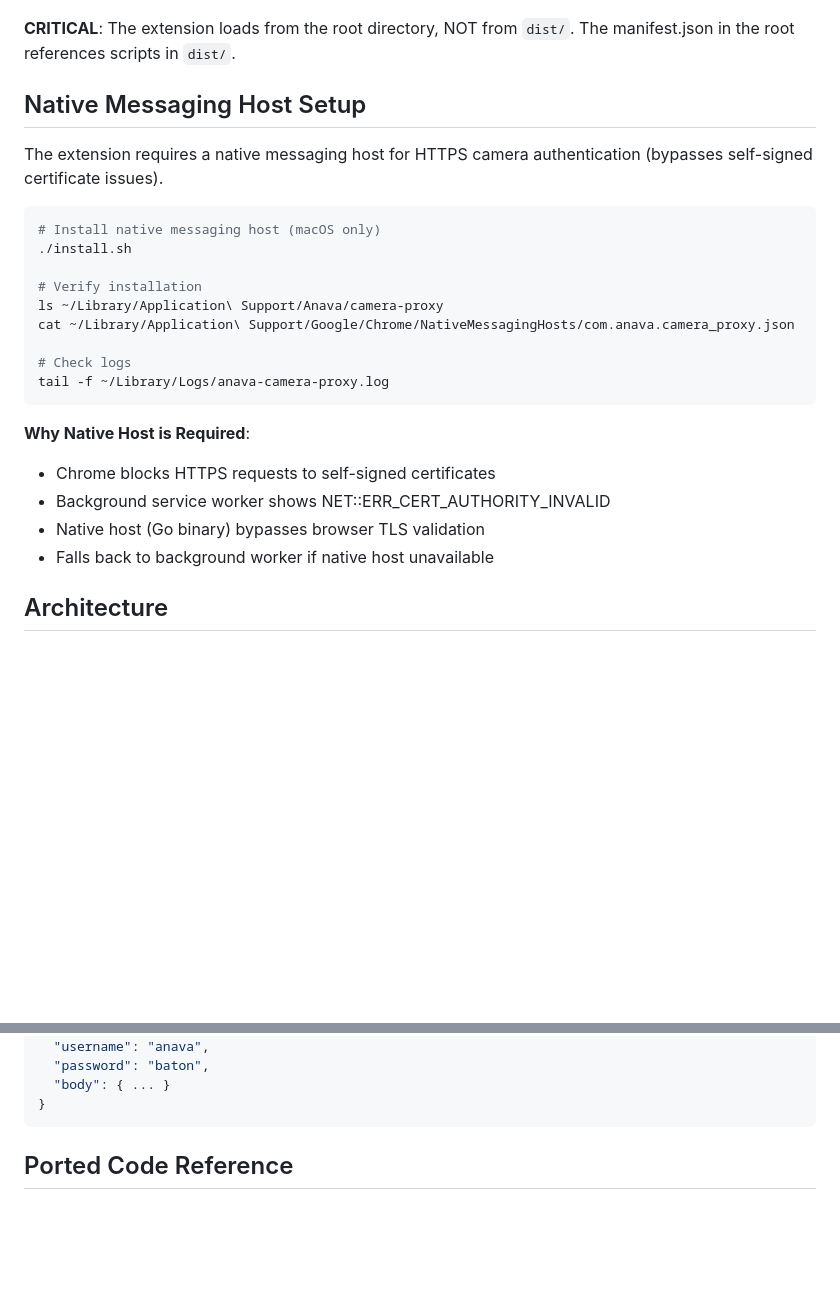
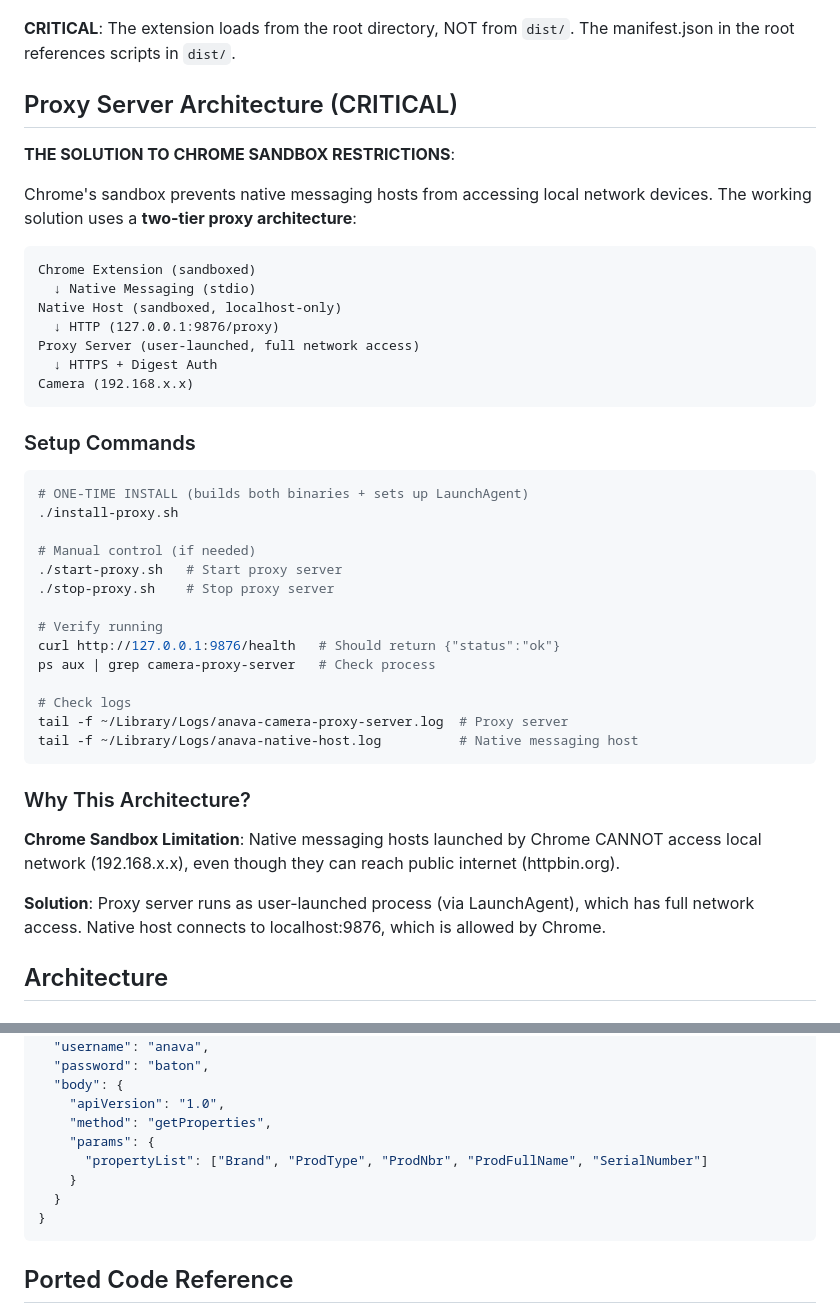
Before and after one commit to AnavaAcap/anava-camera-extension, a Markdown page: CLAUDE.md, 2 parts joined by grey strips. Rendered like a GitHub page; blank space fills up the shorter version.

````diff
--- a/CLAUDE.md
+++ b/CLAUDE.md
@@ -27,27 +27,46 @@ npm run dev
 
 **CRITICAL**: The extension loads from the root directory, NOT from `dist/`. The manifest.json in the root references scripts in `dist/`.
 
-## Native Messaging Host Setup
+## Proxy Server Architecture (CRITICAL)
 
-The extension requires a native messaging host for HTTPS camera authentication (bypasses self-signed certificate issues).
+**THE SOLUTION TO CHROME SANDBOX RESTRICTIONS**:
+
+Chrome's sandbox prevents native messaging hosts from accessing local network devices. The working solution uses a **two-tier proxy architecture**:
+
+```
+Chrome Extension (sandboxed)
+  ↓ Native Messaging (stdio)
+Native Host (sandboxed, localhost-only)
+  ↓ HTTP (127.0.0.1:9876/proxy)
+Proxy Server (user-launched, full network access)
+  ↓ HTTPS + Digest Auth
+Camera (192.168.x.x)
+```
+
+### Setup Commands
 
 ```bash
-# Install native messaging host (macOS only)
-./install.sh
+# ONE-TIME INSTALL (builds both binaries + sets up LaunchAgent)
+./install-proxy.sh
 
-# Verify installation
-ls ~/Library/Application\ Support/Anava/camera-proxy
-cat ~/Library/Application\ Support/Google/Chrome/NativeMessagingHosts/com.anava.camera_proxy.json
+# Manual control (if needed)
+./start-proxy.sh   # Start proxy server
+./stop-proxy.sh    # Stop proxy server
+
+# Verify running
+curl http://127.0.0.1:9876/health   # Should return {"status":"ok"}
+ps aux | grep camera-proxy-server   # Check process
 
 # Check logs
-tail -f ~/Library/Logs/anava-camera-proxy.log
+tail -f ~/Library/Logs/anava-camera-proxy-server.log  # Proxy server
+tail -f ~/Library/Logs/anava-native-host.log          # Native messaging host
 ```
 
-**Why Native Host is Required**:
-- Chrome blocks HTTPS requests to self-signed certificates
-- Background service worker shows NET::ERR_CERT_AUTHORITY_INVALID
-- Native host (Go binary) bypasses browser TLS validation
-- Falls back to background worker if native host unavailable
+### Why This Architecture?
+
+**Chrome Sandbox Limitation**: Native messaging hosts launched by Chrome CANNOT access local network (192.168.x.x), even though they can reach public internet (httpbin.org).
+
+**Solution**: Proxy server runs as user-launched process (via LaunchAgent), which has full network access. Native host connects to localhost:9876, which is allowed by Chrome.
 
 ## Architecture
 
@@ -113,7 +154,13 @@ Single-page flow with 4 steps:
   "method": "POST",
   "username": "anava",
   "password": "baton",
-  "body": { ... }
+  "body": {
+    "apiVersion": "1.0",
+    "method": "getProperties",
+    "params": {
+      "propertyList": ["Brand", "ProdType", "ProdNbr", "ProdFullName", "SerialNumber"]
+    }
+  }
 }
 ```
 
````
Also changed, not shown: other parts of CLAUDE.md (+97 -39 lines).
